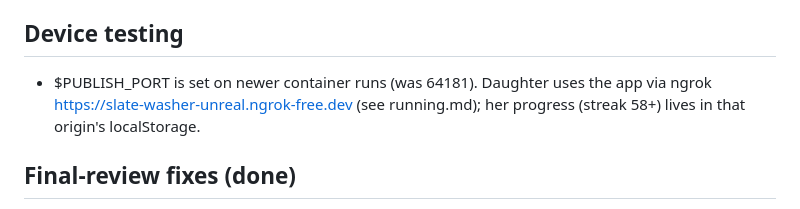
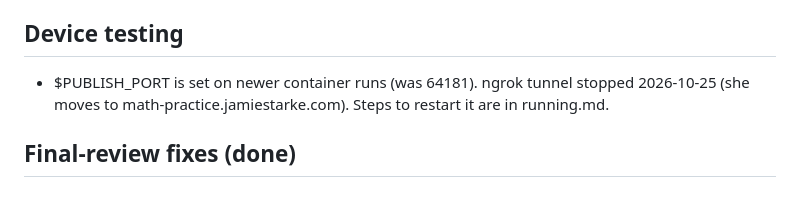
Before and after one commit to jrstarke/math-practice, a Markdown page: .context/wip.md, the part around the change. Drawn GitHub-style.

Commit message:
chore: note ngrok stopped
Co-Authored-By: Claude Opus 5.5 <noreply@anthropic.com>

```diff
--- a/.context/wip.md
+++ b/.context/wip.md
@@ -14,7 +14,7 @@
 - dist/ (ngrok) still serves the pre-total build until someone runs `npm run build` on main.
 
 ## Device testing
-- $PUBLISH_PORT is set on newer container runs (was 64181). Daughter uses the app via ngrok https://slate-washer-unreal.ngrok-free.dev (see running.md); her progress (streak 58+) lives in that origin's localStorage.
+- $PUBLISH_PORT is set on newer container runs (was 64181). ngrok tunnel stopped 2026-10-25 (she moves to math-practice.jamiestarke.com). Steps to restart it are in running.md.
 
 ## Final-review fixes (done)
 - #2 double-tap Next→Pass + #3 iOS audio unlock: 9f29593. #1 iPhone SE overflow + #4 iPhone landscape: dde6403.
```
